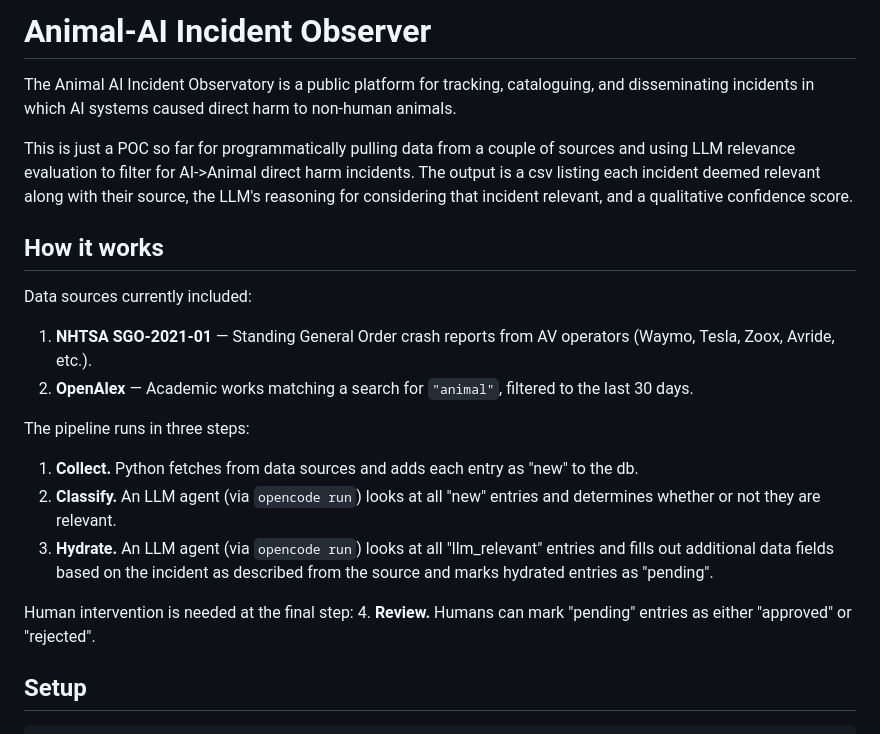
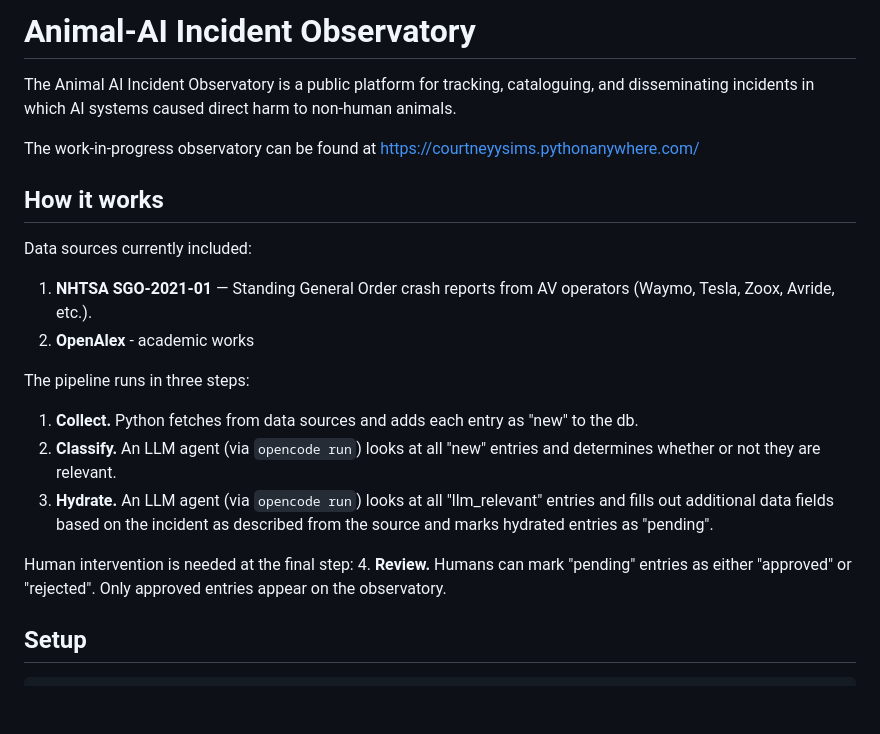
Before and after one commit to courtney-sims/animal-ai-incident-obsv, a Markdown page: README.md, the part around the change. Rendered like a GitHub page; blank space fills up the shorter version.

```diff
--- a/README.md
+++ b/README.md
@@ -1,14 +1,14 @@
-# Animal-AI Incident Observer
+# Animal-AI Incident Observatory
 
 The Animal AI Incident Observatory is a public platform for tracking, cataloguing, and disseminating incidents in which AI systems caused direct harm to non-human animals.
 
-This is just a POC so far for programmatically pulling data from a couple of sources and using LLM relevance evaluation to filter for AI->Animal direct harm incidents. The output is a csv listing each incident deemed relevant along with their source, the LLM's reasoning for considering that incident relevant, and a qualitative confidence score.
+The work-in-progress observatory can be found at https://courtneyysims.pythonanywhere.com/
 
 ## How it works
 
 Data sources currently included:
 1. **NHTSA SGO-2021-01** — Standing General Order crash reports from AV operators (Waymo, Tesla, Zoox, Avride, etc.).
-2. **OpenAlex** — Academic works matching a search for `"animal"`, filtered to the last 30 days.
+2. **OpenAlex** - academic works
 
 The pipeline runs in three steps:
 
@@ -17,7 +17,7 @@ The pipeline runs in three steps:
 3. **Hydrate.** An LLM agent (via `opencode run`) looks at all "llm_relevant" entries and fills out additional data fields based on the incident as described from the source and marks hydrated entries as "pending".
 
 Human intervention is needed at the final step:
-4. **Review.** Humans can mark "pending" entries as either "approved" or "rejected".
+4. **Review.** Humans can mark "pending" entries as either "approved" or "rejected". Only approved entries appear on the observatory.
 
 ## Setup
 
```
